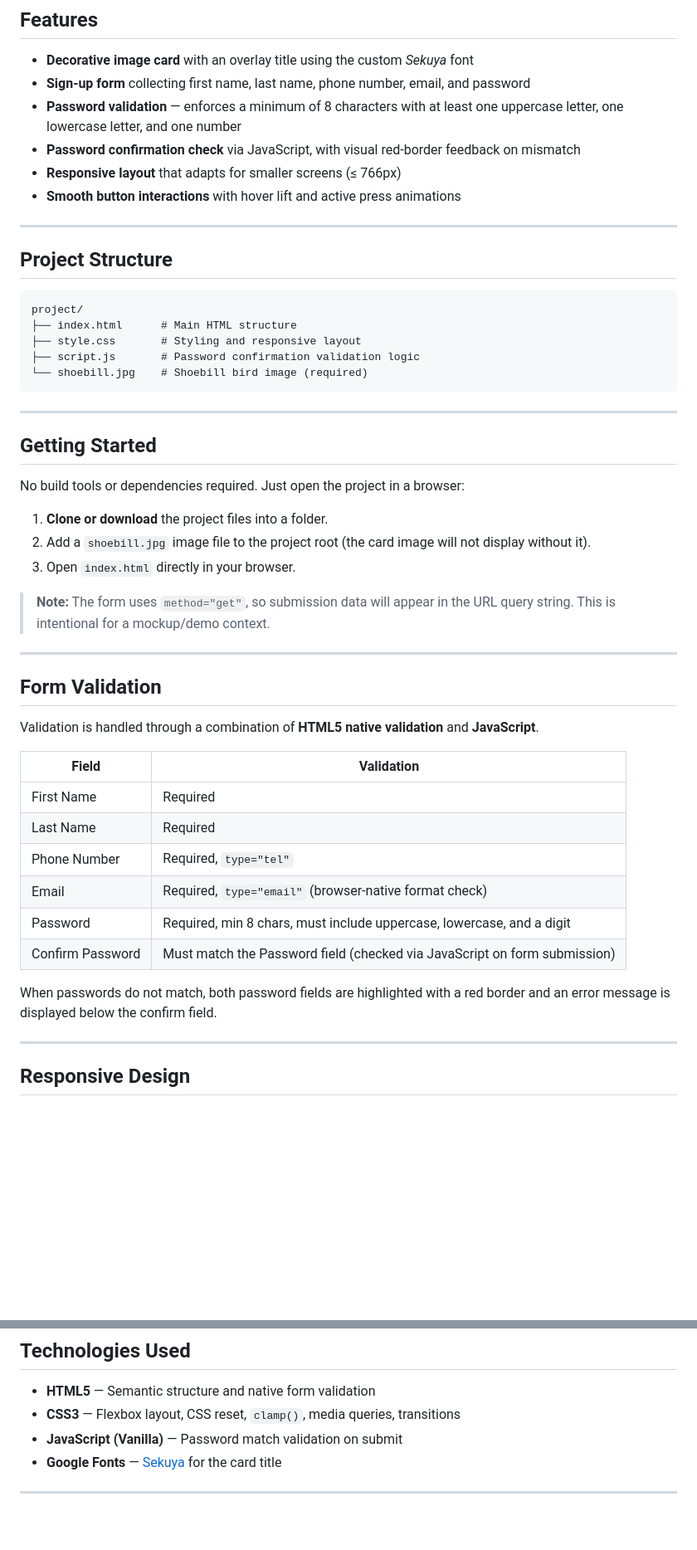
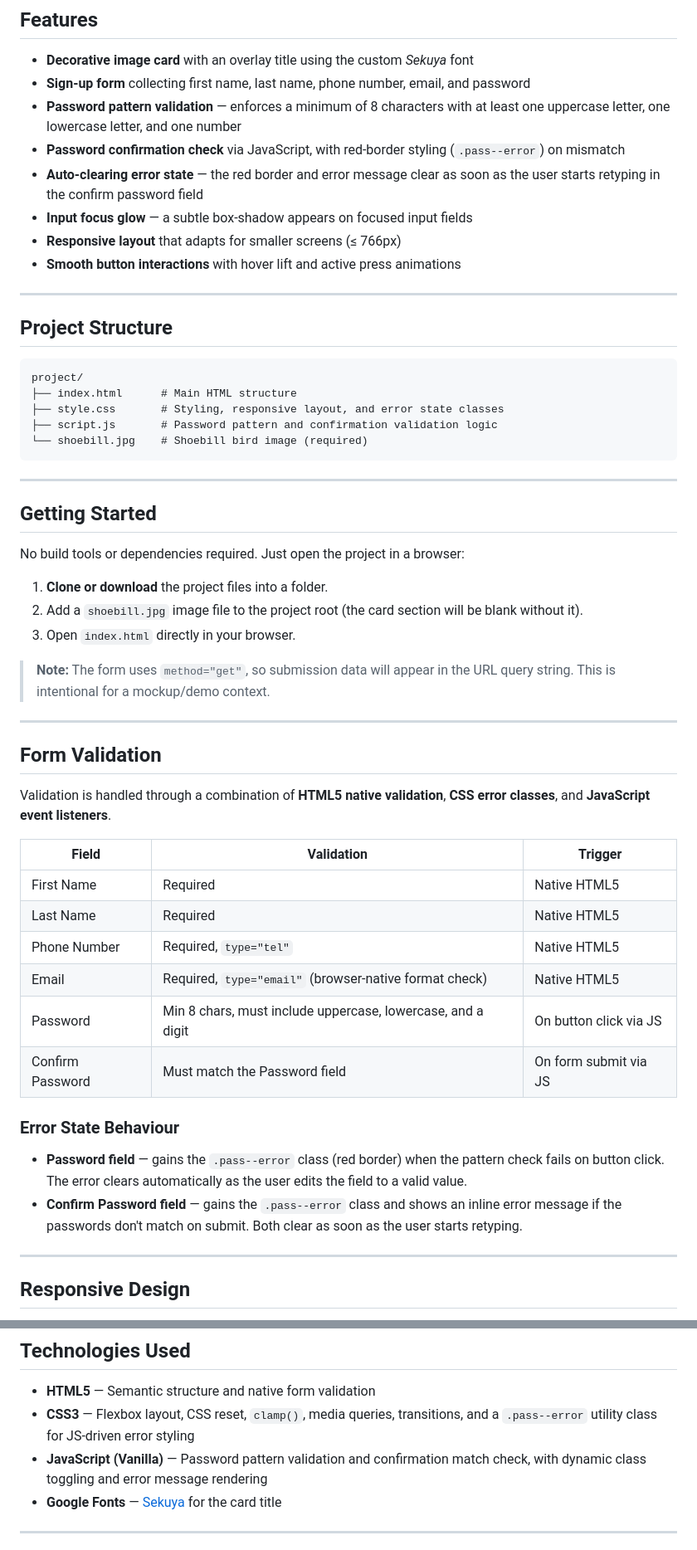
Before and after one commit to hawaiianborgir/signup_form, a Markdown page: README.md, 2 parts joined by grey strips. Shown at 83% size. Drawn GitHub-style; blank space fills up the shorter version.

Commit message:
Add new feature to README

````diff
--- a/README.md
+++ b/README.md
@@ -27,8 +27,10 @@ This is a **static front-end mockup** of a fan club sign-up page. It features a
 
 - **Decorative image card** with an overlay title using the custom *Sekuya* font
 - **Sign-up form** collecting first name, last name, phone number, email, and password
-- **Password validation** — enforces a minimum of 8 characters with at least one uppercase letter, one lowercase letter, and one number
-- **Password confirmation check** via JavaScript, with visual red-border feedback on mismatch
+- **Password pattern validation** — enforces a minimum of 8 characters with at least one uppercase letter, one lowercase letter, and one number
+- **Password confirmation check** via JavaScript, with red-border styling (`.pass--error`) on mismatch
+- **Auto-clearing error state** — the red border and error message clear as soon as the user starts retyping in the confirm password field
+- **Input focus glow** — a subtle box-shadow appears on focused input fields
 - **Responsive layout** that adapts for smaller screens (≤ 766px)
 - **Smooth button interactions** with hover lift and active press animations
 
@@ -39,8 +41,8 @@ This is a **static front-end mockup** of a fan club sign-up page. It features a
 ```
 project/
 ├── index.html      # Main HTML structure
-├── style.css       # Styling and responsive layout
-├── script.js       # Password confirmation validation logic
+├── style.css       # Styling, responsive layout, and error state classes
+├── script.js       # Password pattern and confirmation validation logic
 └── shoebill.jpg    # Shoebill bird image (required)
 ```
 
@@ -51,7 +53,7 @@ project/
 No build tools or dependencies required. Just open the project in a browser:
 
 1. **Clone or download** the project files into a folder.
-2. Add a `shoebill.jpg` image file to the project root (the card image will not display without it).
+2. Add a `shoebill.jpg` image file to the project root (the card section will be blank without it).
 3. Open `index.html` directly in your browser.
 
 > **Note:** The form uses `method="get"`, so submission data will appear in the URL query string. This is intentional for a mockup/demo context.
@@ -60,18 +62,21 @@ No build tools or dependencies required. Just open the project in a browser:
 
 ## Form Validation
 
-Validation is handled through a combination of **HTML5 native validation** and **JavaScript**.
+Validation is handled through a combination of **HTML5 native validation**, **CSS error classes**, and **JavaScript event listeners**.
 
-| Field              | Validation                                                                 |
-|--------------------|----------------------------------------------------------------------------|
-| First Name         | Required                                                                   |
-| Last Name          | Required                                                                   |
-| Phone Number       | Required, `type="tel"`                                                     |
-| Email              | Required, `type="email"` (browser-native format check)                     |
-| Password           | Required, min 8 chars, must include uppercase, lowercase, and a digit      |
-| Confirm Password   | Must match the Password field (checked via JavaScript on form submission)  |
+| Field            | Validation                                                             | Trigger               |
+|------------------|------------------------------------------------------------------------|-----------------------|
+| First Name       | Required                                                               | Native HTML5          |
+| Last Name        | Required                                                               | Native HTML5          |
+| Phone Number     | Required, `type="tel"`                                                 | Native HTML5          |
+| Email            | Required, `type="email"` (browser-native format check)                 | Native HTML5          |
+| Password         | Min 8 chars, must include uppercase, lowercase, and a digit            | On button click via JS|
+| Confirm Password | Must match the Password field                                          | On form submit via JS |
 
-When passwords do not match, both password fields are highlighted with a red border and an error message is displayed below the confirm field.
+### Error State Behaviour
+
+- **Password field** — gains the `.pass--error` class (red border) when the pattern check fails on button click. The error clears automatically as the user edits the field to a valid value.
+- **Confirm Password field** — gains the `.pass--error` class and shows an inline error message if the passwords don't match on submit. Both clear as soon as the user starts retyping.
 
 ---
 
@@ -89,8 +94,8 @@ Font sizes throughout use `clamp()` for fluid scaling between viewport sizes.
 ## Technologies Used
 
 - **HTML5** — Semantic structure and native form validation
-- **CSS3** — Flexbox layout, CSS reset, `clamp()`, media queries, transitions
-- **JavaScript (Vanilla)** — Password match validation on submit
+- **CSS3** — Flexbox layout, CSS reset, `clamp()`, media queries, transitions, and a `.pass--error` utility class for JS-driven error styling
+- **JavaScript (Vanilla)** — Password pattern validation and confirmation match check, with dynamic class toggling and error message rendering
 - **Google Fonts** — [Sekuya](https://fonts.google.com/) for the card title
 
 ---
````
Also changed, not shown: other parts of README.md (+2 -2 lines).
